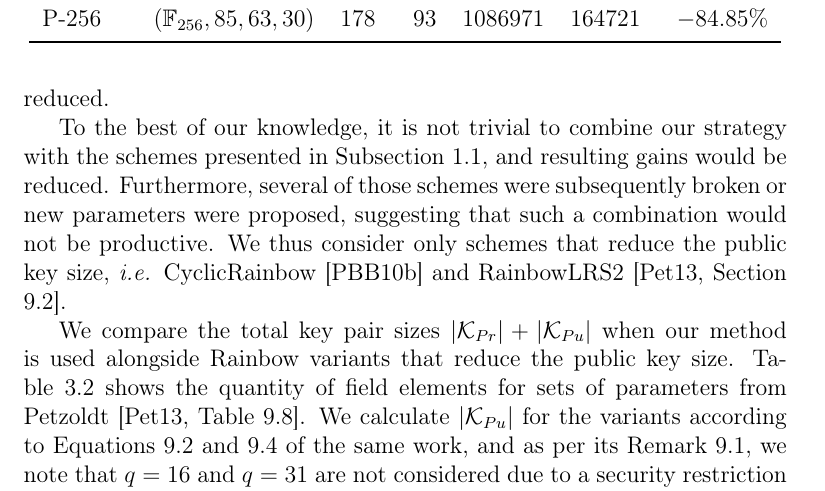
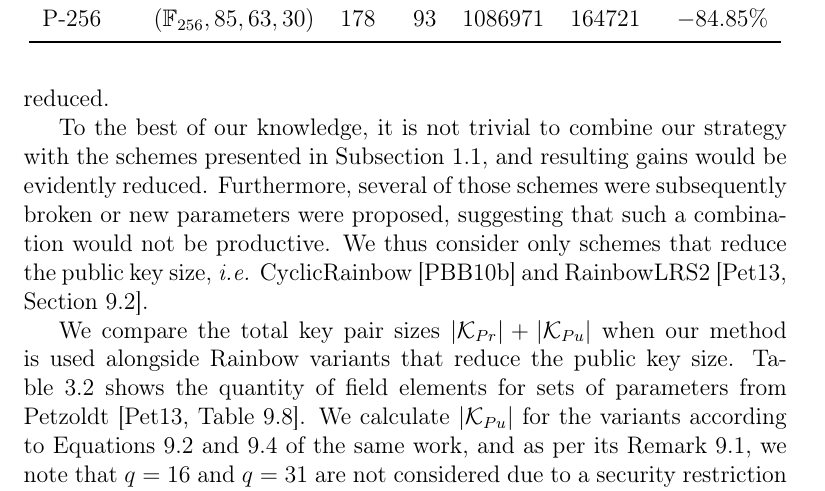
Before and after one commit to zambonin/msc, a LaTeX thesis (main.tex): part of page 21 of 31, cut so that both start at the same text. Compiled offline with pdfLaTeX.

Commit message:
overleaf_to_git: update main.tex from r3565 to r3566

```diff
--- a/main.tex
+++ b/main.tex
@@ -717,7 +717,7 @@ variables. Thus, the reduction would not be equally distributed over the
 private key elements and, as such, our method would have its efficiency
 reduced.
 
-To the best of our knowledge, it is not trivial to combine our strategy with the schemes presented in Subsection~\ref{subsec:priv}, and resulting gains would be reduced. Furthermore, several of those schemes were subsequently broken or new parameters were proposed, suggesting that such a combination would not be productive. We
+To the best of our knowledge, it is not trivial to combine our strategy with the schemes presented in Subsection~\ref{subsec:priv}, and resulting gains would be evidently reduced. Furthermore, several of those schemes were subsequently broken or new parameters were proposed, suggesting that such a combination would not be productive. We
 thus consider only schemes that reduce the public key size, \emph{i.e.}
 CyclicRainbow~\cite{Petzoldt:201012} and
 RainbowLRS2~\cite[Section 9.2]{Petzoldt:201307}.
```
